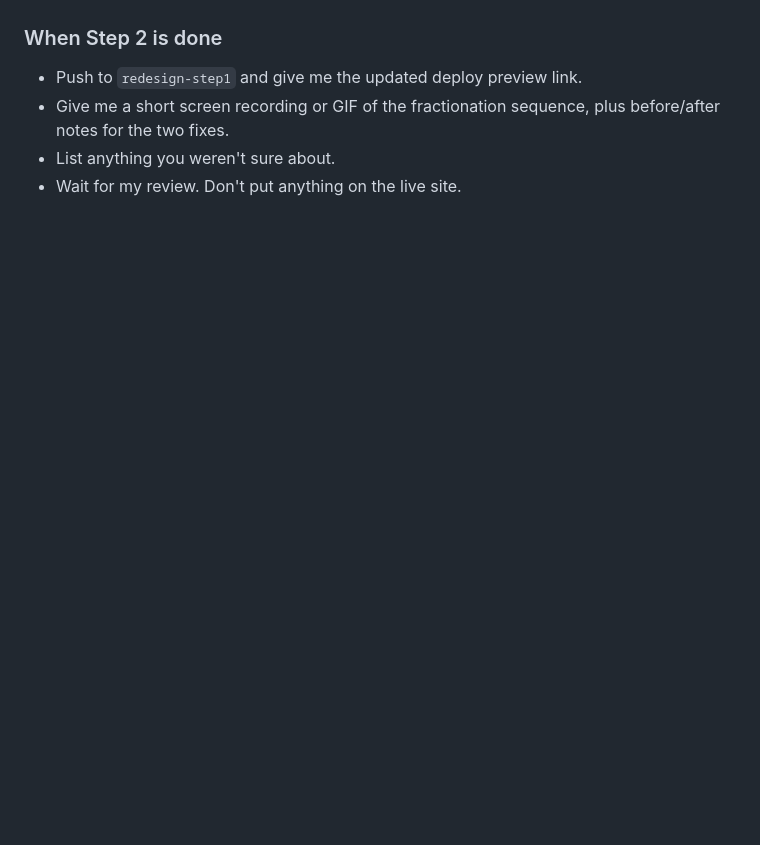
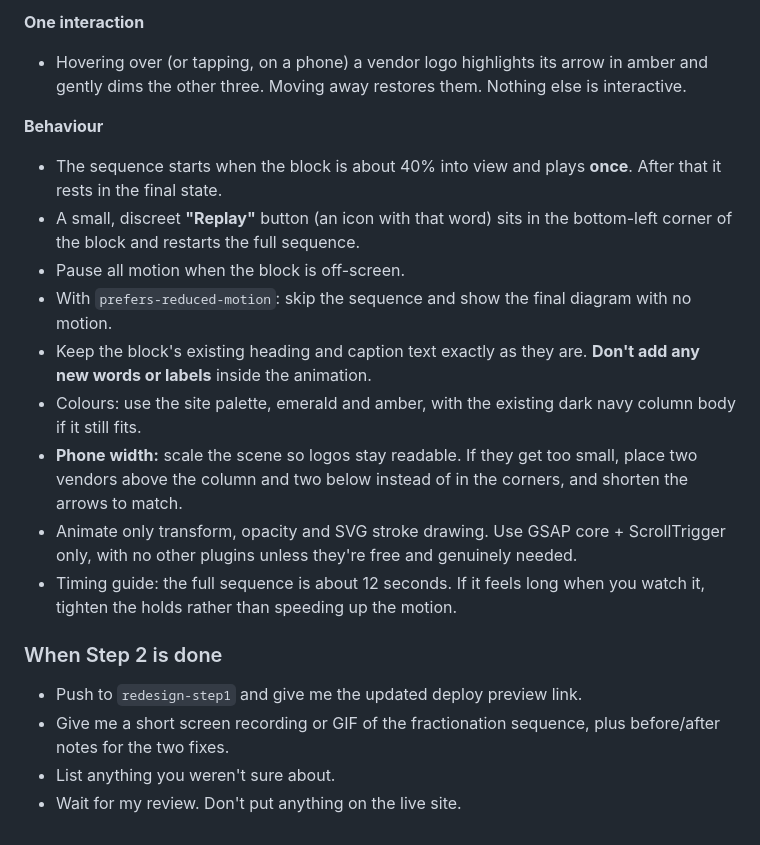
Before and after one commit to mahmedmunir79-del/Portfolio, a Markdown page: CLAUDE.md, the part around one of its changes. Rendered like a GitHub page; blank space fills up the shorter version.

```diff
--- a/CLAUDE.md
+++ b/CLAUDE.md
@@ -74,3 +88,16 @@ Replace the current animation in the `.pfd` block ("PRJ-150 · Fractionation Col
+**One interaction**
+- Hovering over (or tapping, on a phone) a vendor logo highlights its arrow in amber and gently dims the other three. Moving away restores them. Nothing else is interactive.
+
+**Behaviour**
+- The sequence starts when the block is about 40% into view and plays **once**. After that it rests in the final state.
+- A small, discreet **"Replay"** button (an icon with that word) sits in the bottom-left corner of the block and restarts the full sequence.
+- Pause all motion when the block is off-screen.
+- With `prefers-reduced-motion`: skip the sequence and show the final diagram with no motion.
+- Keep the block's existing heading and caption text exactly as they are. **Don't add any new words or labels** inside the animation.
+- Colours: use the site palette, emerald and amber, with the existing dark navy column body if it still fits.
+- **Phone width:** scale the scene so logos stay readable. If they get too small, place two vendors above the column and two below instead of in the corners, and shorten the arrows to match.
+- Animate only transform, opacity and SVG stroke drawing. Use GSAP core + ScrollTrigger only, with no other plugins unless they're free and genuinely needed.
+- Timing guide: the full sequence is about 12 seconds. If it feels long when you watch it, tighten the holds rather than speeding up the motion.
 
 ### When Step 2 is done
 - Push to `redesign-step1` and give me the updated deploy preview link.
```
Also changed, not shown: other parts of CLAUDE.md (+35 -21 lines).
